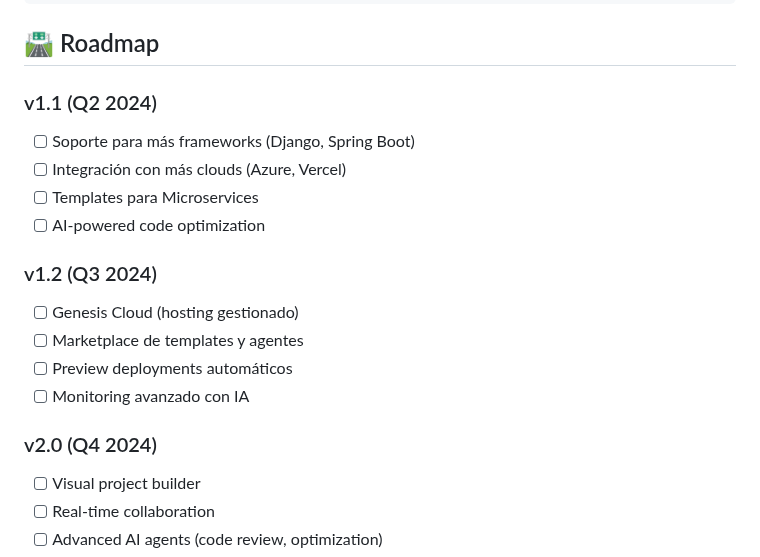
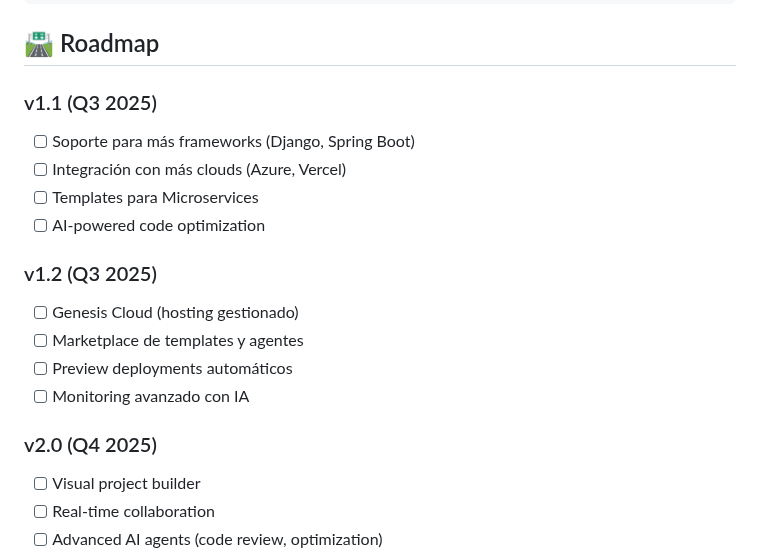
Before and after one commit to fmonfasani/framework, a Markdown page: README.md, the part around the change. Drawn GitHub-style.

```diff
--- a/README.md
+++ b/README.md
@@ -596,19 +596,19 @@ class MyCustomAgent(GenesisAgent):
 
 ## 🛣️ Roadmap
 
-### v1.1 (Q2 2024)
+### v1.1 (Q3 2025)
 - [ ] Soporte para más frameworks (Django, Spring Boot)
 - [ ] Integración con más clouds (Azure, Vercel)
 - [ ] Templates para Microservices
 - [ ] AI-powered code optimization
 
-### v1.2 (Q3 2024)
+### v1.2 (Q3 2025)
 - [ ] Genesis Cloud (hosting gestionado)
 - [ ] Marketplace de templates y agentes
 - [ ] Preview deployments automáticos
 - [ ] Monitoring avanzado con IA
 
-### v2.0 (Q4 2024)
+### v2.0 (Q4 2025)
 - [ ] Visual project builder
 - [ ] Real-time collaboration
 - [ ] Advanced AI agents (code review, optimization)
```
